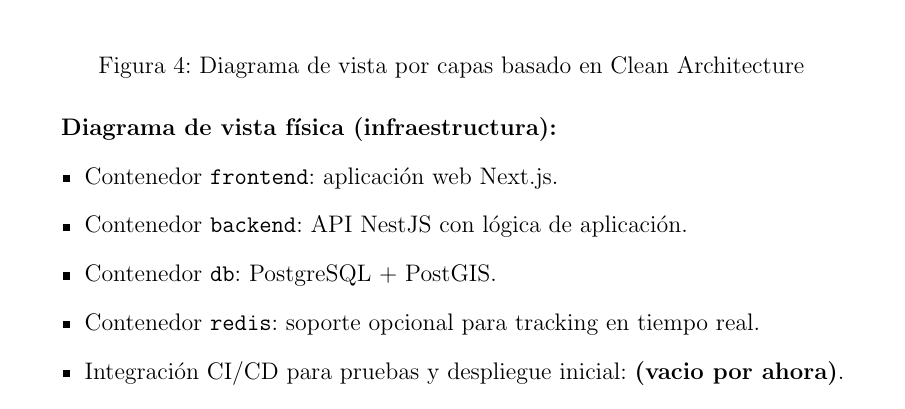
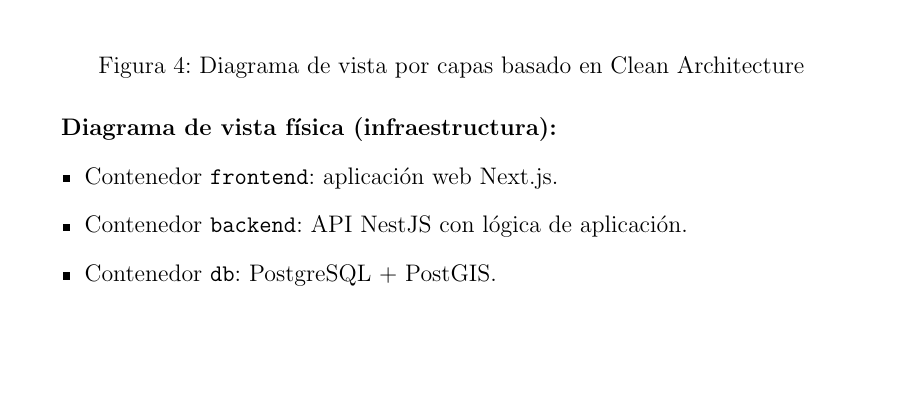
Before and after one commit to rogerinfas/project-reports, a LaTeX thesis (TESIS_ROGER_INFA_SANCHEZ/main.tex, which reads TESIS_ROGER_INFA_SANCHEZ/chapters/03-metodo-desarrollo.tex): part of page 37 of 54, cut so that both start at the same text, the shorter picture padded with empty space. Compiled offline with pdfLaTeX.

Commit message:
docs(tesis): comentar secciones de contenedores y mejorar descripción de la vista física
Se comentan las líneas relacionadas con el contenedor Redis y la integración CI/CD en la sección de desarrollo, y se mejora la descripción de la vista física para clarificar la arquitectura del sistema y el acceso de los clientes. Esta actualización busca optimizar la claridad y la presentación de la metodología del proyecto.

```diff
--- a/TESIS_ROGER_INFA_SANCHEZ/chapters/03-metodo-desarrollo.tex
+++ b/TESIS_ROGER_INFA_SANCHEZ/chapters/03-metodo-desarrollo.tex
@@ -180,8 +180,8 @@
     \item Contenedor \texttt{frontend}: aplicación web Next.js.
     \item Contenedor \texttt{backend}: API NestJS con lógica de aplicación.
     \item Contenedor \texttt{db}: PostgreSQL + PostGIS.
-    \item Contenedor \texttt{redis}: soporte opcional para tracking en tiempo real.
-    \item Integración CI/CD para pruebas y despliegue inicial: \textbf{(vacio por ahora)}.
+    %\item Contenedor \texttt{redis}: soporte opcional para tracking en tiempo real.
+    %\item Integración CI/CD para pruebas y despliegue inicial: \textbf{(vacio por ahora)}.
 \end{itemize}
 
 \textbf{Diagrama de vista física}
```
Also changed, not shown: TESIS_ROGER_INFA_SANCHEZ/chapters/03-metodo-desarrollo.tex (4 more changed lines).
